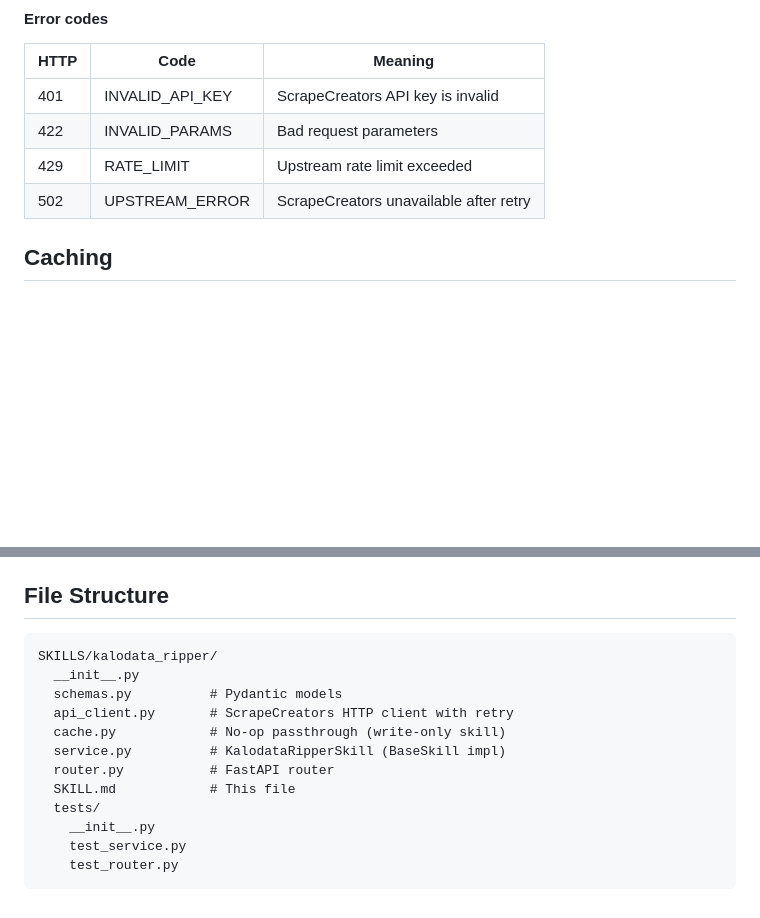
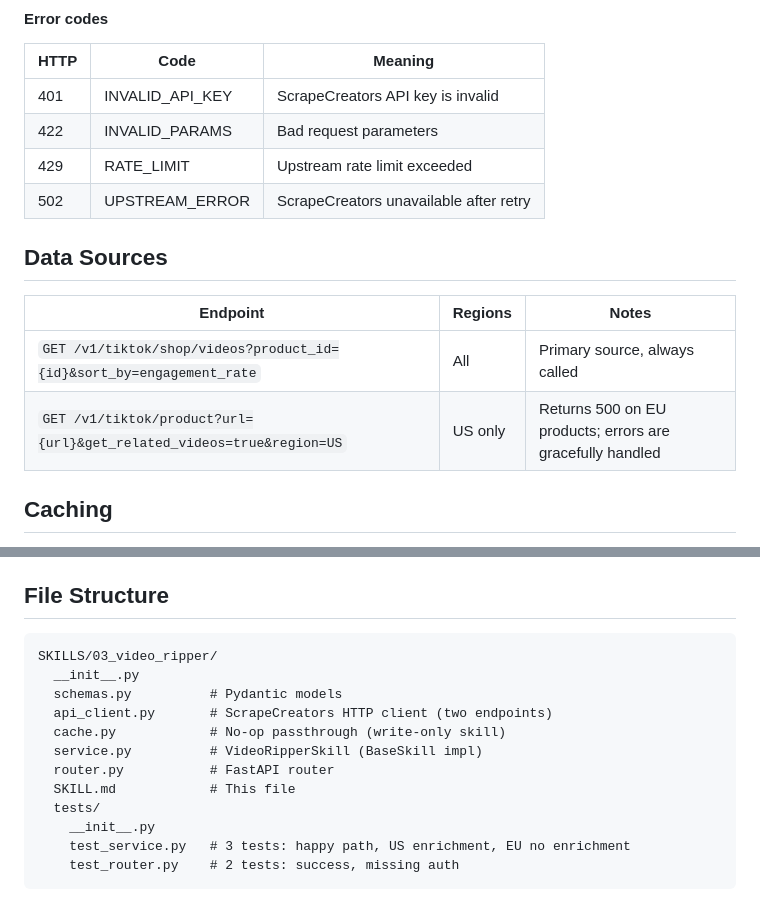
Before and after one commit to danimormo/skillsobliai, a Markdown page: SKILLS/03_video_ripper/SKILL.md, 2 parts joined by grey strips. GitHub-like rendering; blank space fills up the shorter version.

````diff
--- a/SKILLS/03_video_ripper/SKILL.md
+++ b/SKILLS/03_video_ripper/SKILL.md
@@ -68,6 +72,13 @@ Download top-performing TikTok Shop advertisement videos for a given product and
 | 422  | INVALID_PARAMS   | Bad request parameters                 |
 | 429  | RATE_LIMIT       | Upstream rate limit exceeded           |
 | 502  | UPSTREAM_ERROR   | ScrapeCreators unavailable after retry |
+
+## Data Sources
+
+| Endpoint | Regions | Notes |
+|----------|---------|-------|
+| `GET /v1/tiktok/shop/videos?product_id={id}&sort_by=engagement_rate` | All | Primary source, always called |
+| `GET /v1/tiktok/product?url={url}&get_related_videos=true&region=US` | US only | Returns 500 on EU products; errors are gracefully handled |
 
 ## Caching
 
@@ -87,16 +98,16 @@ The Supabase project must have a Storage bucket named `ripped-videos`.
 ## File Structure
 
 ```
-SKILLS/kalodata_ripper/
+SKILLS/03_video_ripper/
   __init__.py
   schemas.py          # Pydantic models
-  api_client.py       # ScrapeCreators HTTP client with retry
+  api_client.py       # ScrapeCreators HTTP client (two endpoints)
   cache.py            # No-op passthrough (write-only skill)
-  service.py          # KalodataRipperSkill (BaseSkill impl)
+  service.py          # VideoRipperSkill (BaseSkill impl)
   router.py           # FastAPI router
   SKILL.md            # This file
   tests/
     __init__.py
-    test_service.py
-    test_router.py
+    test_service.py   # 3 tests: happy path, US enrichment, EU no enrichment
+    test_router.py    # 2 tests: success, missing auth
 ```
````
Also changed, not shown: other parts of SKILLS/03_video_ripper/SKILL.md (+31 -27 lines).
